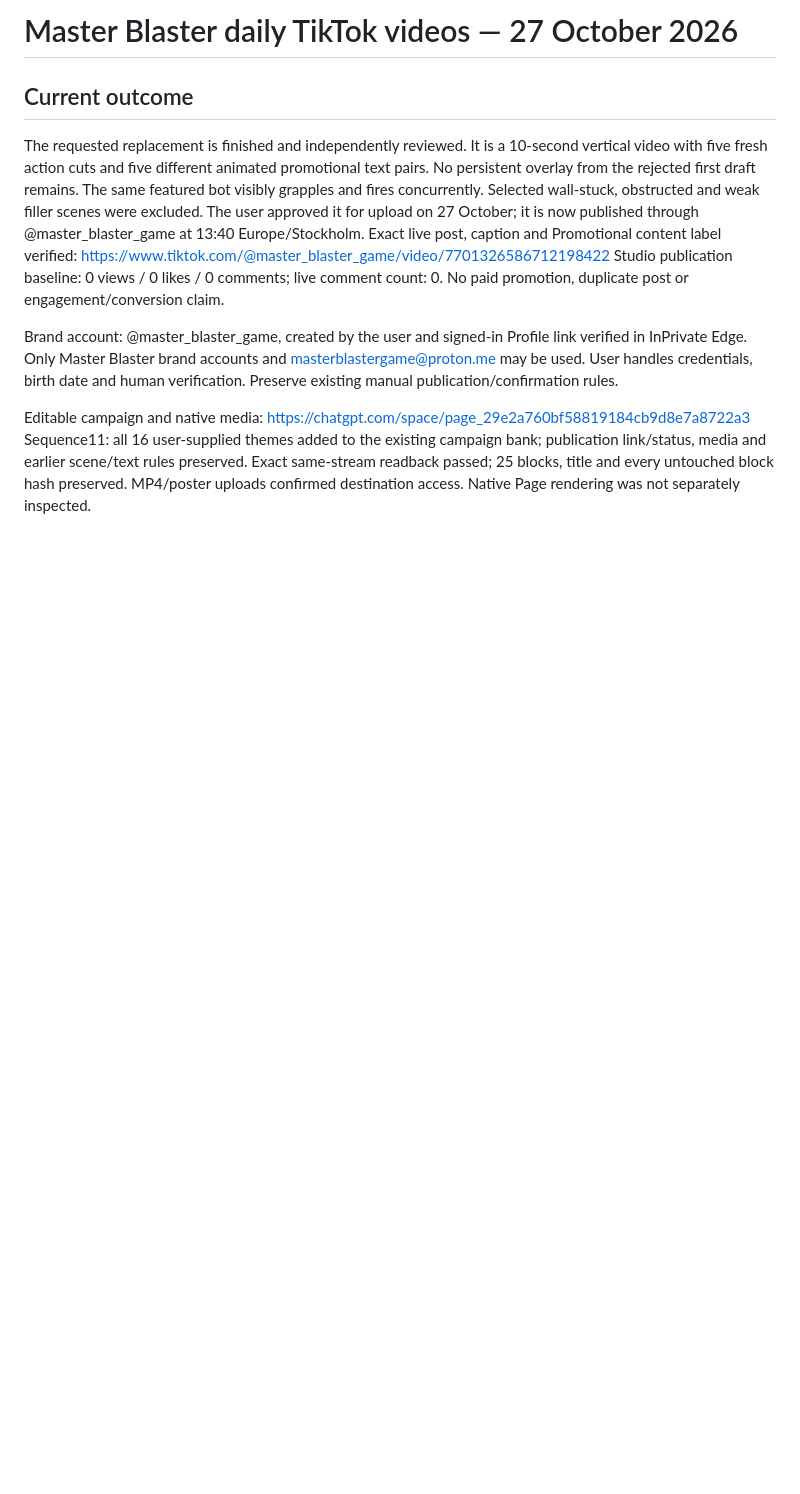
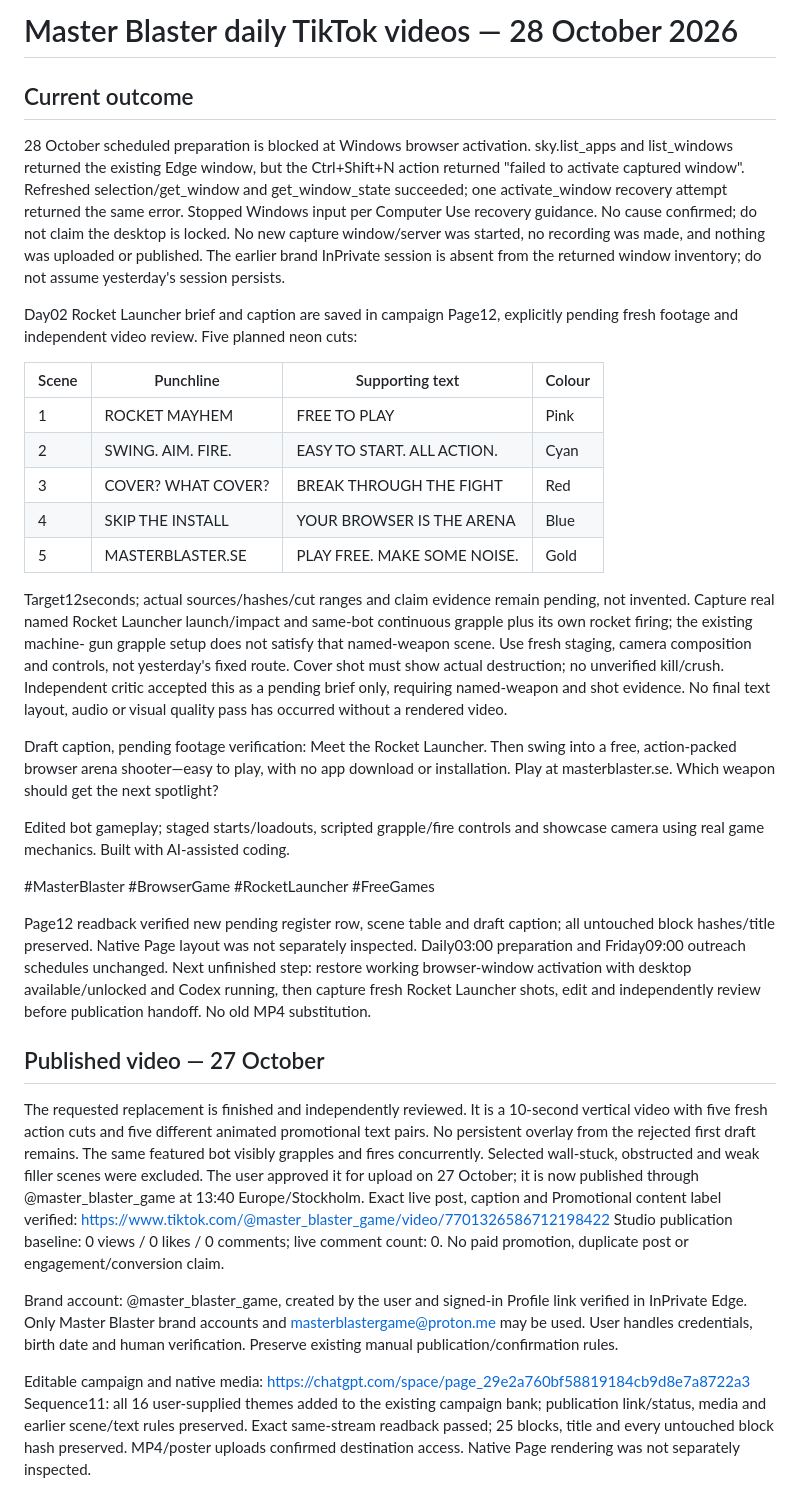
Before and after one commit to namizarringhalam-hub/MasterBlaster, a Markdown page: docs/tiktok-video-checkpoint.md, the part around the change. Rendered like a GitHub page; blank space fills up the shorter version.

Commit message:
Record day two TikTok capture blocker and rocket brief

```diff
--- a/docs/tiktok-video-checkpoint.md
+++ b/docs/tiktok-video-checkpoint.md
@@ -1,6 +1,52 @@
-# Master Blaster daily TikTok videos — 27 October 2026
+# Master Blaster daily TikTok videos — 28 October 2026
 
 ## Current outcome
+
+28 October scheduled preparation is blocked at Windows browser activation.
+sky.list_apps and list_windows returned the existing Edge window, but the
+Ctrl+Shift+N action returned "failed to activate captured window". Refreshed
+selection/get_window and get_window_state succeeded; one activate_window
+recovery attempt returned the same error. Stopped Windows input per Computer
+Use recovery guidance. No cause confirmed; do not claim the desktop is locked.
+No new capture window/server was started, no recording was made, and nothing
+was uploaded or published. The earlier brand InPrivate session is absent from
+the returned window inventory; do not assume yesterday's session persists.
+
+Day02 Rocket Launcher brief and caption are saved in campaign Page12, explicitly
+pending fresh footage and independent video review. Five planned neon cuts:
+
+| Scene | Punchline | Supporting text | Colour |
+| --- | --- | --- | --- |
+| 1 | ROCKET MAYHEM | FREE TO PLAY | Pink |
+| 2 | SWING. AIM. FIRE. | EASY TO START. ALL ACTION. | Cyan |
+| 3 | COVER? WHAT COVER? | BREAK THROUGH THE FIGHT | Red |
+| 4 | SKIP THE INSTALL | YOUR BROWSER IS THE ARENA | Blue |
+| 5 | MASTERBLASTER.SE | PLAY FREE. MAKE SOME NOISE. | Gold |
+
+Target12seconds; actual sources/hashes/cut ranges and claim evidence remain
+pending, not invented. Capture real named Rocket Launcher launch/impact and
+same-bot continuous grapple plus its own rocket firing; the existing machine-
+gun grapple setup does not satisfy that named-weapon scene. Use fresh staging,
+camera composition and controls, not yesterday's fixed route. Cover shot must
+show actual destruction; no unverified kill/crush. Independent critic accepted
+this as a pending brief only, requiring named-weapon and shot evidence. No final
+text layout, audio or visual quality pass has occurred without a rendered video.
+
+Draft caption, pending footage verification:
+Meet the Rocket Launcher. Then swing into a free, action-packed browser arena shooter—easy to play, with no app download or installation. Play at masterblaster.se. Which weapon should get the next spotlight?
+
+Edited bot gameplay; staged starts/loadouts, scripted grapple/fire controls and showcase camera using real game mechanics. Built with AI-assisted coding.
+
+#MasterBlaster #BrowserGame #RocketLauncher #FreeGames
+
+Page12 readback verified new pending register row, scene table and draft caption;
+all untouched block hashes/title preserved. Native Page layout was not separately
+inspected. Daily03:00 preparation and Friday09:00 outreach schedules unchanged.
+Next unfinished step: restore working browser-window activation with desktop
+available/unlocked and Codex running, then capture fresh Rocket Launcher shots,
+edit and independently review before publication handoff. No old MP4 substitution.
+
+## Published video — 27 October
 
 The requested replacement is finished and independently reviewed. It is a
 10-second vertical video with five fresh action cuts and five different animated
```
